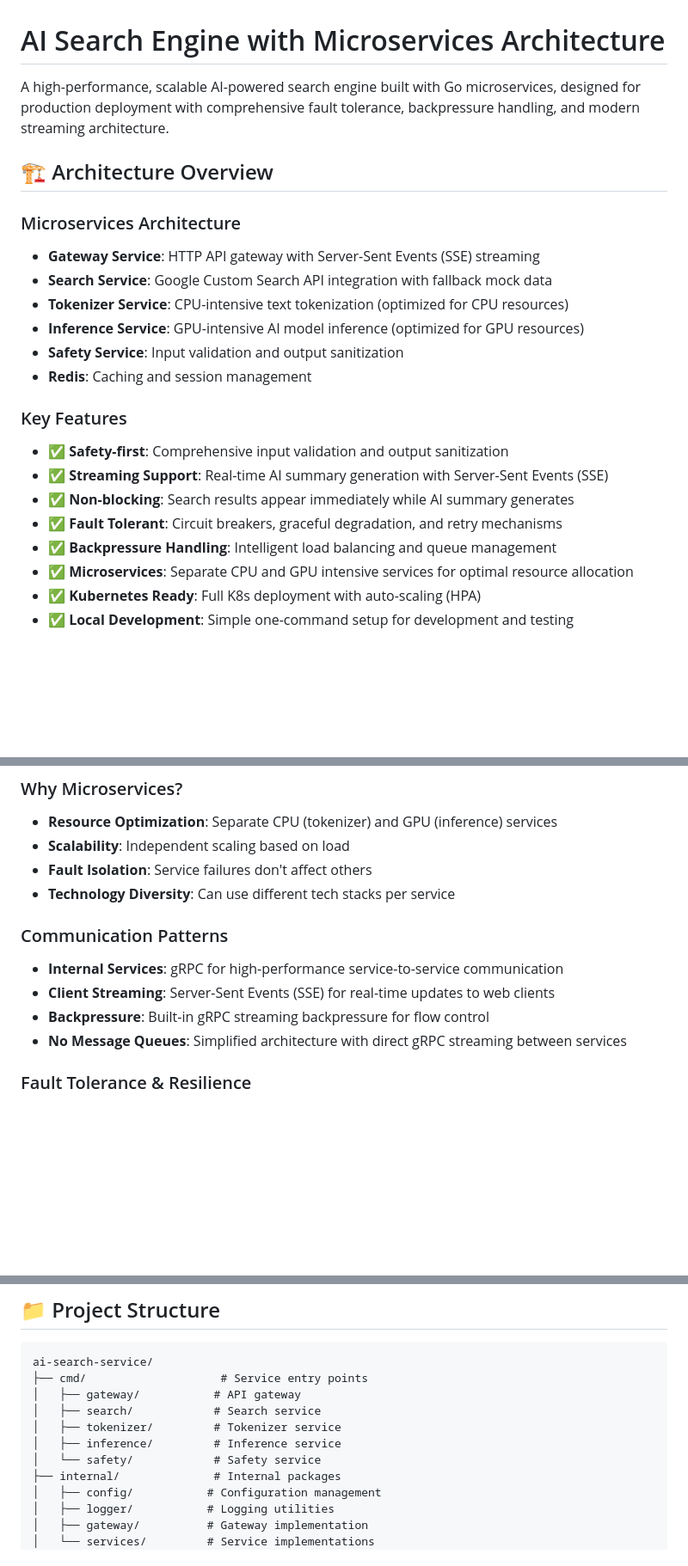
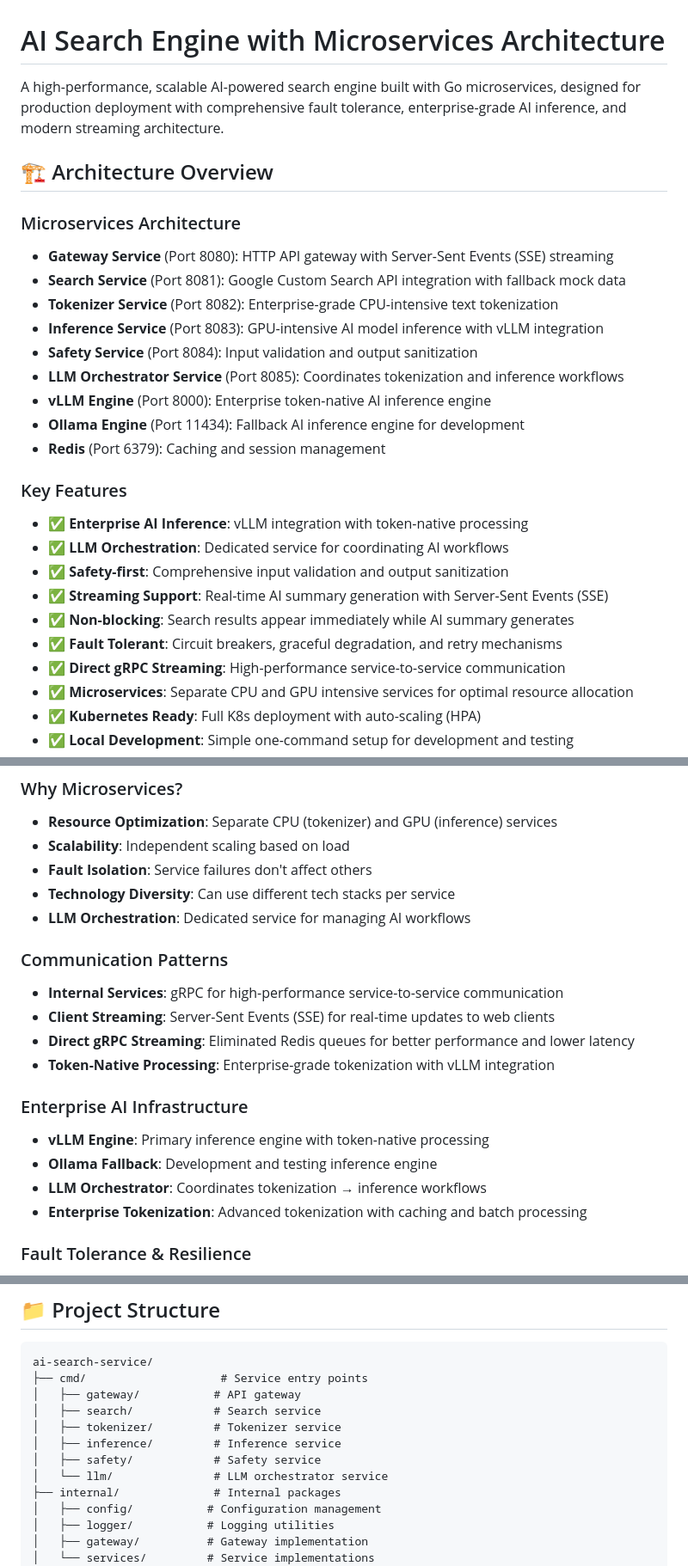
Before and after one commit to mrjoema/ai-summary-inference, a Markdown page: README.md, 3 parts joined by grey strips. Shown at 86% size. Drawn GitHub-style; blank space fills up the shorter version.

```diff
--- a/README.md
+++ b/README.md
@@ -1,23 +1,28 @@
 # AI Search Engine with Microservices Architecture
 
-A high-performance, scalable AI-powered search engine built with Go microservices, designed for production deployment with comprehensive fault tolerance, backpressure handling, and modern streaming architecture.
+A high-performance, scalable AI-powered search engine built with Go microservices, designed for production deployment with comprehensive fault tolerance, enterprise-grade AI inference, and modern streaming architecture.
 
 ## 🏗️ Architecture Overview
 
 ### Microservices Architecture
-- **Gateway Service**: HTTP API gateway with Server-Sent Events (SSE) streaming
-- **Search Service**: Google Custom Search API integration with fallback mock data
-- **Tokenizer Service**: CPU-intensive text tokenization (optimized for CPU resources)
-- **Inference Service**: GPU-intensive AI model inference (optimized for GPU resources)
-- **Safety Service**: Input validation and output sanitization
-- **Redis**: Caching and session management
+- **Gateway Service** (Port 8080): HTTP API gateway with Server-Sent Events (SSE) streaming
+- **Search Service** (Port 8081): Google Custom Search API integration with fallback mock data
+- **Tokenizer Service** (Port 8082): Enterprise-grade CPU-intensive text tokenization
+- **Inference Service** (Port 8083): GPU-intensive AI model inference with vLLM integration
+- **Safety Service** (Port 8084): Input validation and output sanitization
+- **LLM Orchestrator Service** (Port 8085): Coordinates tokenization and inference workflows
+- **vLLM Engine** (Port 8000): Enterprise token-native AI inference engine
+- **Ollama Engine** (Port 11434): Fallback AI inference engine for development
+- **Redis** (Port 6379): Caching and session management
 
 ### Key Features
+- ✅ **Enterprise AI Inference**: vLLM integration with token-native processing
+- ✅ **LLM Orchestration**: Dedicated service for coordinating AI workflows
 - ✅ **Safety-first**: Comprehensive input validation and output sanitization
 - ✅ **Streaming Support**: Real-time AI summary generation with Server-Sent Events (SSE)
 - ✅ **Non-blocking**: Search results appear immediately while AI summary generates
 - ✅ **Fault Tolerant**: Circuit breakers, graceful degradation, and retry mechanisms
-- ✅ **Backpressure Handling**: Intelligent load balancing and queue management
+- ✅ **Direct gRPC Streaming**: High-performance service-to-service communication
 - ✅ **Microservices**: Separate CPU and GPU intensive services for optimal resource allocation
 - ✅ **Kubernetes Ready**: Full K8s deployment with auto-scaling (HPA)
 - ✅ **Local Development**: Simple one-command setup for development and testing
@@ -353,12 +363,19 @@ Use monitoring data to make scaling decisions:
 - **Scalability**: Independent scaling based on load
 - **Fault Isolation**: Service failures don't affect others
 - **Technology Diversity**: Can use different tech stacks per service
+- **LLM Orchestration**: Dedicated service for managing AI workflows
 
 ### Communication Patterns
 - **Internal Services**: gRPC for high-performance service-to-service communication
 - **Client Streaming**: Server-Sent Events (SSE) for real-time updates to web clients
-- **Backpressure**: Built-in gRPC streaming backpressure for flow control
-- **No Message Queues**: Simplified architecture with direct gRPC streaming between services
+- **Direct gRPC Streaming**: Eliminated Redis queues for better performance and lower latency
+- **Token-Native Processing**: Enterprise-grade tokenization with vLLM integration
+
+### Enterprise AI Infrastructure
+- **vLLM Engine**: Primary inference engine with token-native processing
+- **Ollama Fallback**: Development and testing inference engine
+- **LLM Orchestrator**: Coordinates tokenization → inference workflows
+- **Enterprise Tokenization**: Advanced tokenization with caching and batch processing
 
 ### Fault Tolerance & Resilience
 - **Circuit Breakers**: Prevent cascading failures across services
@@ -409,7 +429,8 @@ ai-search-service/
 │   ├── search/            # Search service
 │   ├── tokenizer/         # Tokenizer service
 │   ├── inference/         # Inference service
-│   └── safety/            # Safety service
+│   ├── safety/            # Safety service
+│   └── llm/               # LLM orchestrator service
 ├── internal/              # Internal packages
 │   ├── config/           # Configuration management
 │   ├── logger/           # Logging utilities
```
Also changed, not shown: other parts of README.md (+35 -7 lines).
